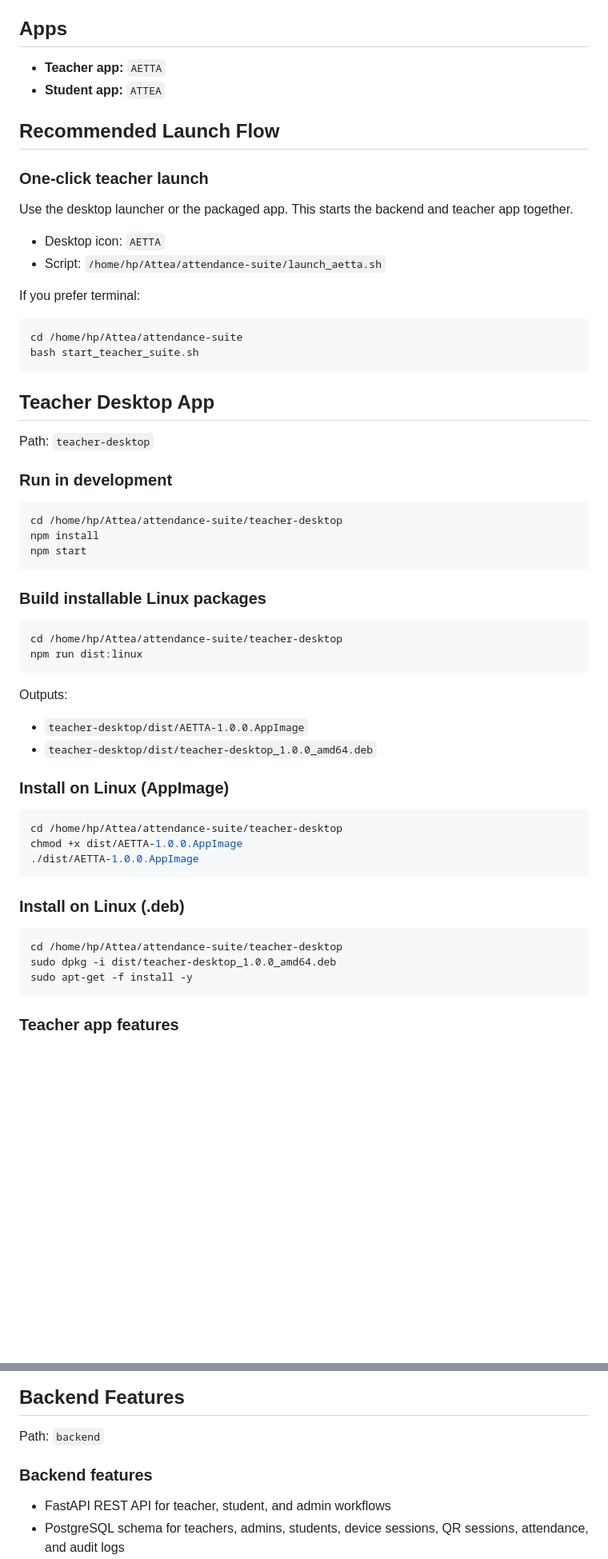
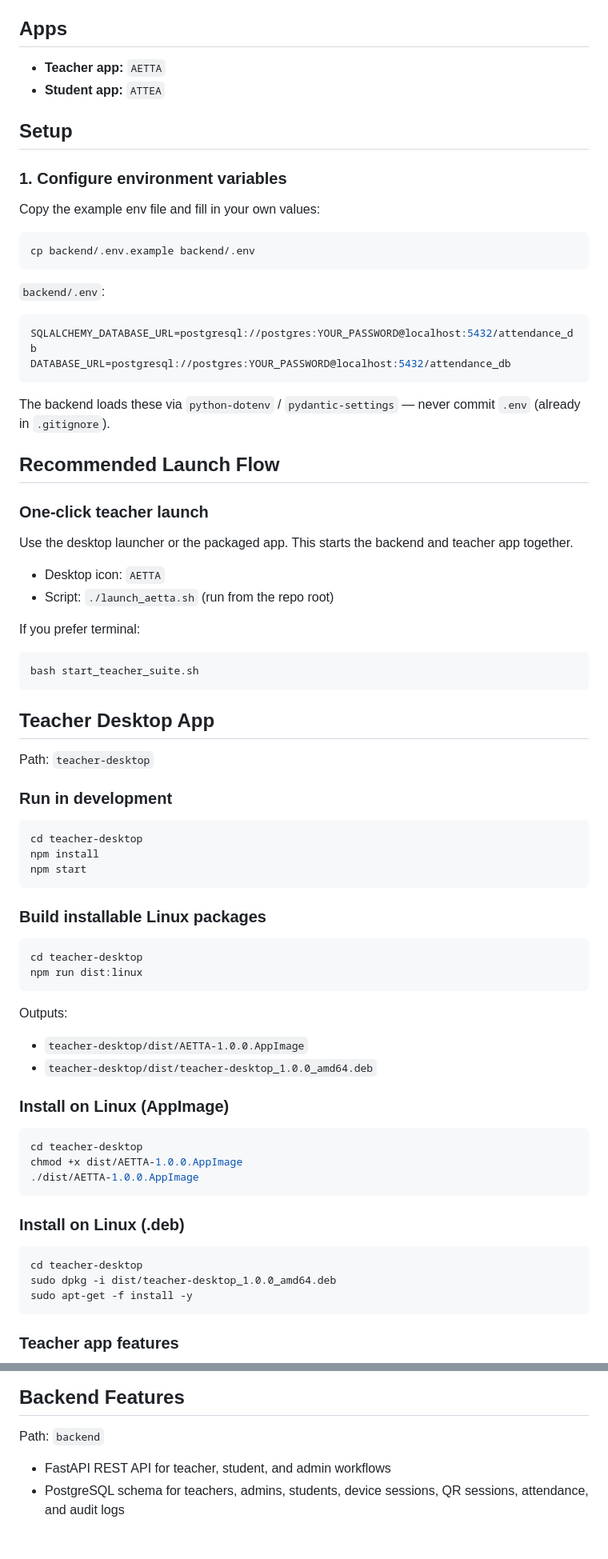
Before and after one commit to Keshawk025/qr-attendance-ai-v2, a Markdown page: README.md, 2 parts joined by grey strips. Shown at 80% size. Drawn GitHub-style; blank space fills up the shorter version.

````diff
--- a/README.md
+++ b/README.md
@@ -14,6 +14,25 @@ End-to-end QR attendance platform with:
 - **Teacher app:** `AETTA`
 - **Student app:** `ATTEA`
 
+## Setup
+
+### 1. Configure environment variables
+
+Copy the example env file and fill in your own values:
+
+```bash
+cp backend/.env.example backend/.env
+```
+
+`backend/.env`:
+
+```env
+SQLALCHEMY_DATABASE_URL=postgresql://postgres:YOUR_PASSWORD@localhost:5432/attendance_db
+DATABASE_URL=postgresql://postgres:YOUR_PASSWORD@localhost:5432/attendance_db
+```
+
+The backend loads these via `python-dotenv` / `pydantic-settings` — never commit `.env` (already in `.gitignore`).
+
 ## Recommended Launch Flow
 
 ### One-click teacher launch
@@ -21,12 +40,11 @@ End-to-end QR attendance platform with:
 Use the desktop launcher or the packaged app. This starts the backend and teacher app together.
 
 - Desktop icon: `AETTA`
-- Script: `/home/hp/Attea/attendance-suite/launch_aetta.sh`
+- Script: `./launch_aetta.sh` (run from the repo root)
 
 If you prefer terminal:
 
 ```bash
-cd /home/hp/Attea/attendance-suite
 bash start_teacher_suite.sh
 ```
 
@@ -37,7 +55,7 @@ Path: `teacher-desktop`
 ### Run in development
 
 ```bash
-cd /home/hp/Attea/attendance-suite/teacher-desktop
+cd teacher-desktop
 npm install
 npm start
 ```
@@ -45,7 +63,7 @@ npm start
 ### Build installable Linux packages
 
 ```bash
-cd /home/hp/Attea/attendance-suite/teacher-desktop
+cd teacher-desktop
 npm run dist:linux
 ```
 
@@ -57,7 +75,7 @@ Outputs:
 ### Install on Linux (AppImage)
 
 ```bash
-cd /home/hp/Attea/attendance-suite/teacher-desktop
+cd teacher-desktop
 chmod +x dist/AETTA-1.0.0.AppImage
 ./dist/AETTA-1.0.0.AppImage
 ```
@@ -65,7 +83,7 @@ chmod +x dist/AETTA-1.0.0.AppImage
 ### Install on Linux (.deb)
 
 ```bash
-cd /home/hp/Attea/attendance-suite/teacher-desktop
+cd teacher-desktop
 sudo dpkg -i dist/teacher-desktop_1.0.0_amd64.deb
 sudo apt-get -f install -y
 ```
@@ -132,8 +154,6 @@ cd /home/hp/Attea/attendance-suite/student_mobile
 ## Backend Features
 
 Path: `backend`
-
-### Backend features
 
 - FastAPI REST API for teacher, student, and admin workflows
 - PostgreSQL schema for teachers, admins, students, device sessions, QR sessions, attendance, and audit logs
````
Also changed, not shown: other parts of README.md (+29 -18 lines).
